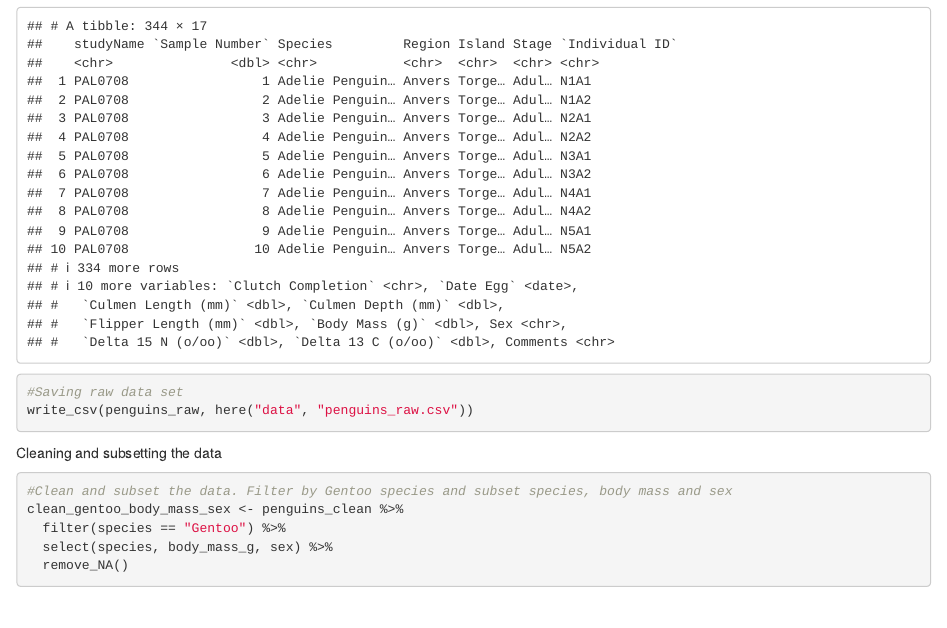
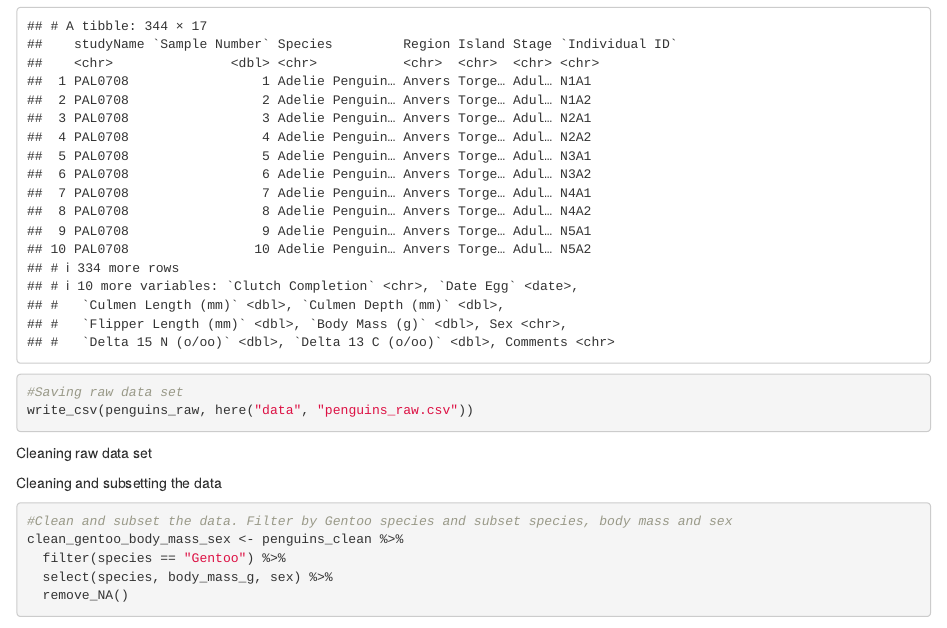
Before and after one commit to adamblanchflower03/ReproducableFigures, an R Markdown document (ReproducibleFigureAssignment.Rmd): the page in a window 1100 px wide, from 1380 px down. Rendered offline with R 4.5, knitr and Pandoc, with nearby package versions; some code elsewhere in the file could not run offline.

Commit message:
Adding title

````diff
--- a/ReproducibleFigureAssignment.Rmd
+++ b/ReproducibleFigureAssignment.Rmd
@@ -52,6 +52,12 @@ penguins_raw
 
 #Saving raw data set
 write_csv(penguins_raw, here("data", "penguins_raw.csv"))
+```
+
+
+Cleaning raw data set
+```{r}
+
 ```
 
 
````
